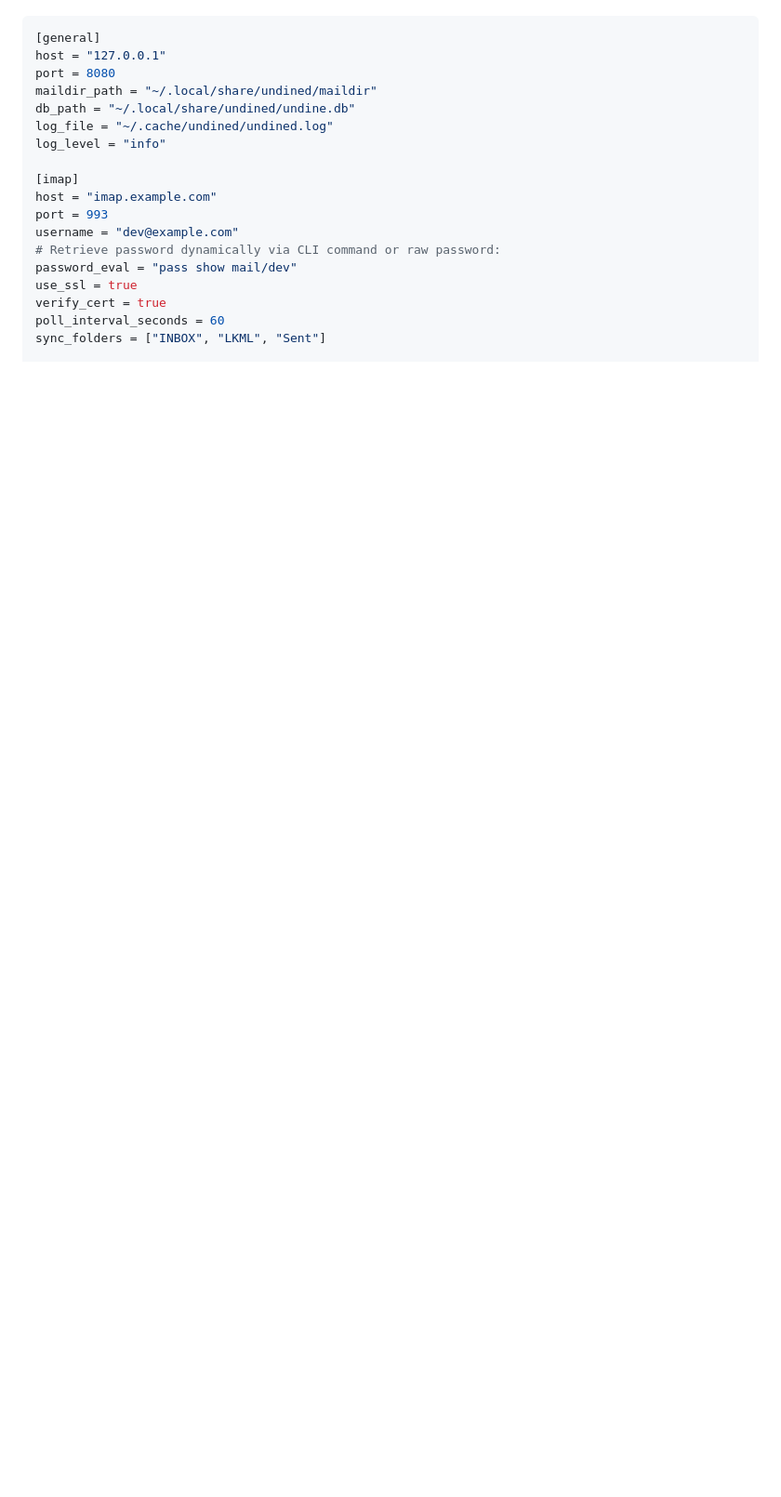
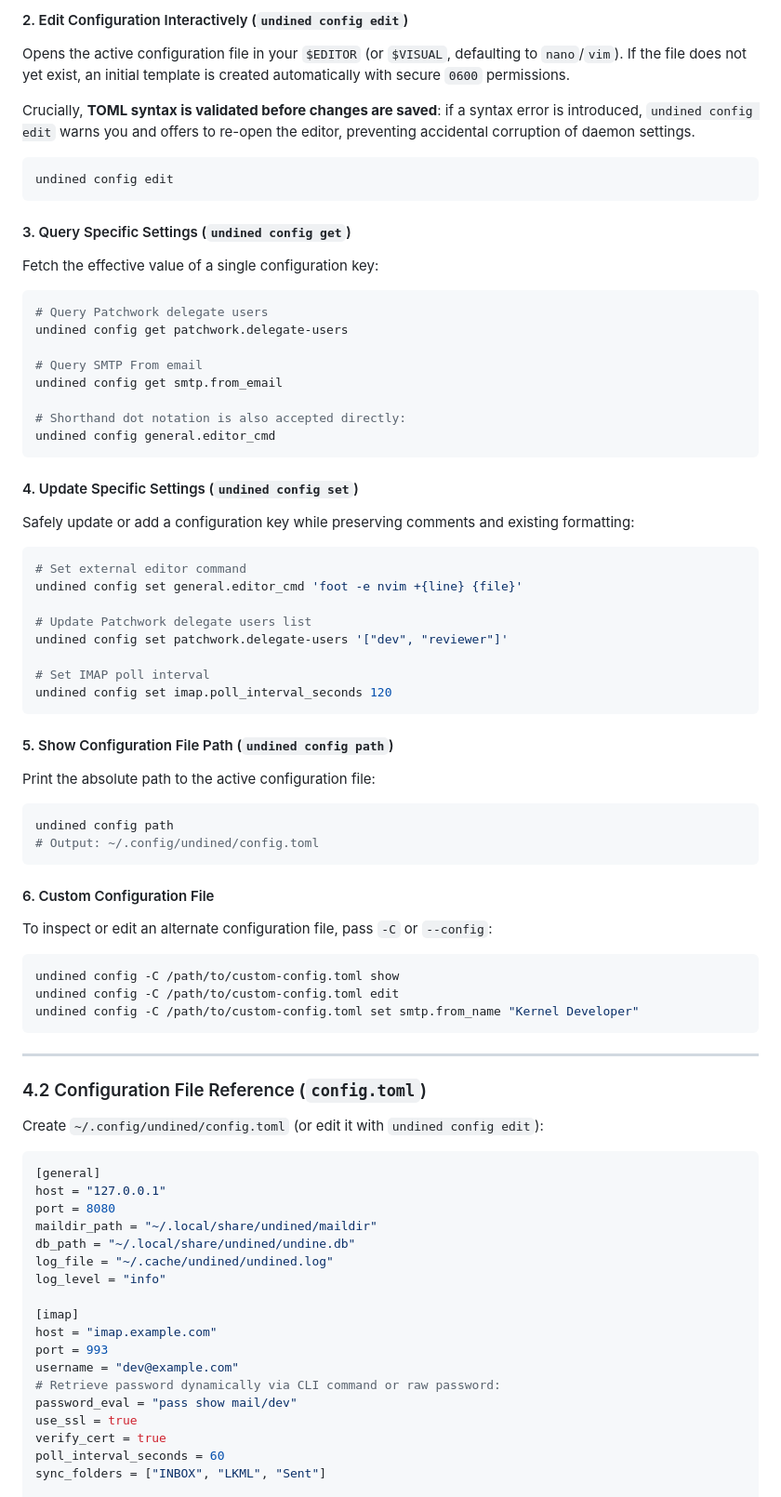
Before and after one commit to mhiramat/undined, a Markdown page: README.md, the part around one of its changes. Shown at 93% size. GitHub-like rendering; blank space fills up the shorter version.

````diff
--- a/README.md
+++ b/README.md
@@ -134,3 +212,62 @@ Create `~/.config/undined/config.toml` with your credentials:
+#### 2. Edit Configuration Interactively (`undined config edit`)
+Opens the active configuration file in your `$EDITOR` (or `$VISUAL`, defaulting to `nano`/`vim`). If the file does not yet exist, an initial template is created automatically with secure `0600` permissions.
+
+Crucially, **TOML syntax is validated before changes are saved**: if a syntax error is introduced, `undined config edit` warns you and offers to re-open the editor, preventing accidental corruption of daemon settings.
+
+```bash
+undined config edit
+```
+
+#### 3. Query Specific Settings (`undined config get`)
+Fetch the effective value of a single configuration key:
+
+```bash
+# Query Patchwork delegate users
+undined config get patchwork.delegate-users
+
+# Query SMTP From email
+undined config get smtp.from_email
+
+# Shorthand dot notation is also accepted directly:
+undined config general.editor_cmd
+```
+
+#### 4. Update Specific Settings (`undined config set`)
+Safely update or add a configuration key while preserving comments and existing formatting:
+
+```bash
+# Set external editor command
+undined config set general.editor_cmd 'foot -e nvim +{line} {file}'
+
+# Update Patchwork delegate users list
+undined config set patchwork.delegate-users '["dev", "reviewer"]'
+
+# Set IMAP poll interval
+undined config set imap.poll_interval_seconds 120
+```
+
+#### 5. Show Configuration File Path (`undined config path`)
+Print the absolute path to the active configuration file:
+
+```bash
+undined config path
+# Output: ~/.config/undined/config.toml
+```
+
+#### 6. Custom Configuration File
+To inspect or edit an alternate configuration file, pass `-C` or `--config`:
+
+```bash
+undined config -C /path/to/custom-config.toml show
+undined config -C /path/to/custom-config.toml edit
+undined config -C /path/to/custom-config.toml set smtp.from_name "Kernel Developer"
+```
+
+---
+
+### 4.2 Configuration File Reference (`config.toml`)
+
+Create `~/.config/undined/config.toml` (or edit it with `undined config edit`):
 
 ```toml
 [general]
````
Also changed, not shown: other parts of README.md (+89 -13 lines).
